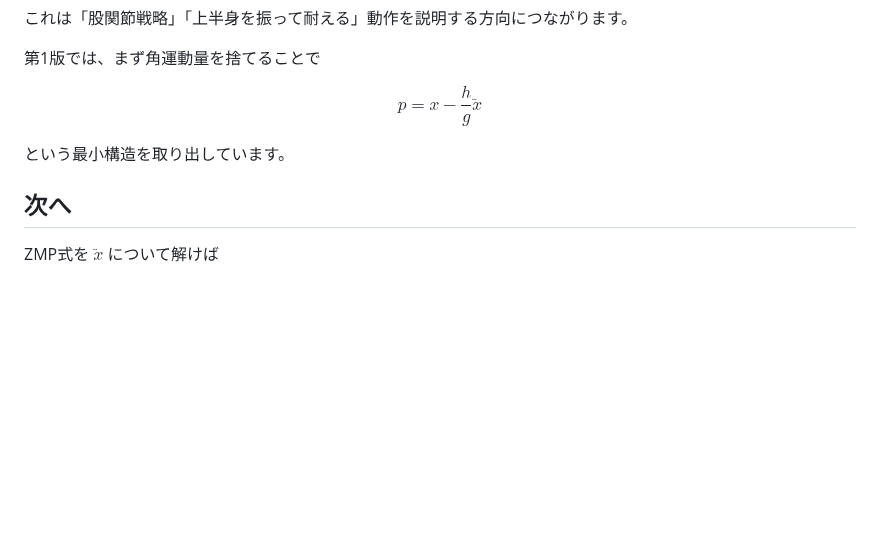
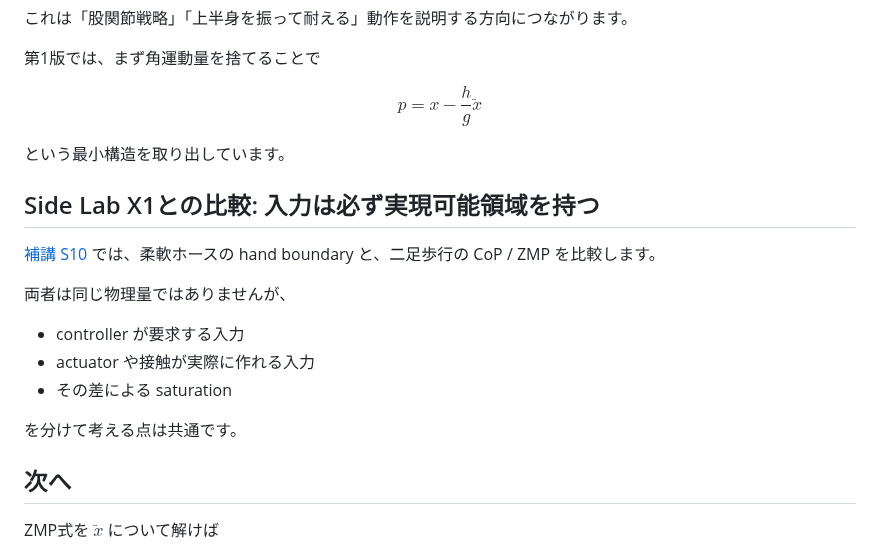
Before and after one commit to InSuns21/biped-control-lab, a Markdown page: docs/theory/06_zmp_support_polygon.md, the part around the change. Drawn GitHub-style; blank space fills up the shorter version.

Commit message:
docs: compare ZMP constraints with Side Lab X1

```diff
--- a/docs/theory/06_zmp_support_polygon.md
+++ b/docs/theory/06_zmp_support_polygon.md
@@ -478,6 +478,18 @@ $$
 
 という最小構造を取り出しています。
 
+## Side Lab X1との比較: 入力は必ず実現可能領域を持つ
+
+[補講 S10](S10_flexible_hose_biped_bridge.md) では、柔軟ホースの hand boundary と、二足歩行の CoP / ZMP を比較します。
+
+両者は同じ物理量ではありませんが、
+
+- controller が要求する入力
+- actuator や接触が実際に作れる入力
+- その差による saturation
+
+を分けて考える点は共通です。
+
 ## 次へ
 
 ZMP式を $\ddot{x}$ について解けば
```
